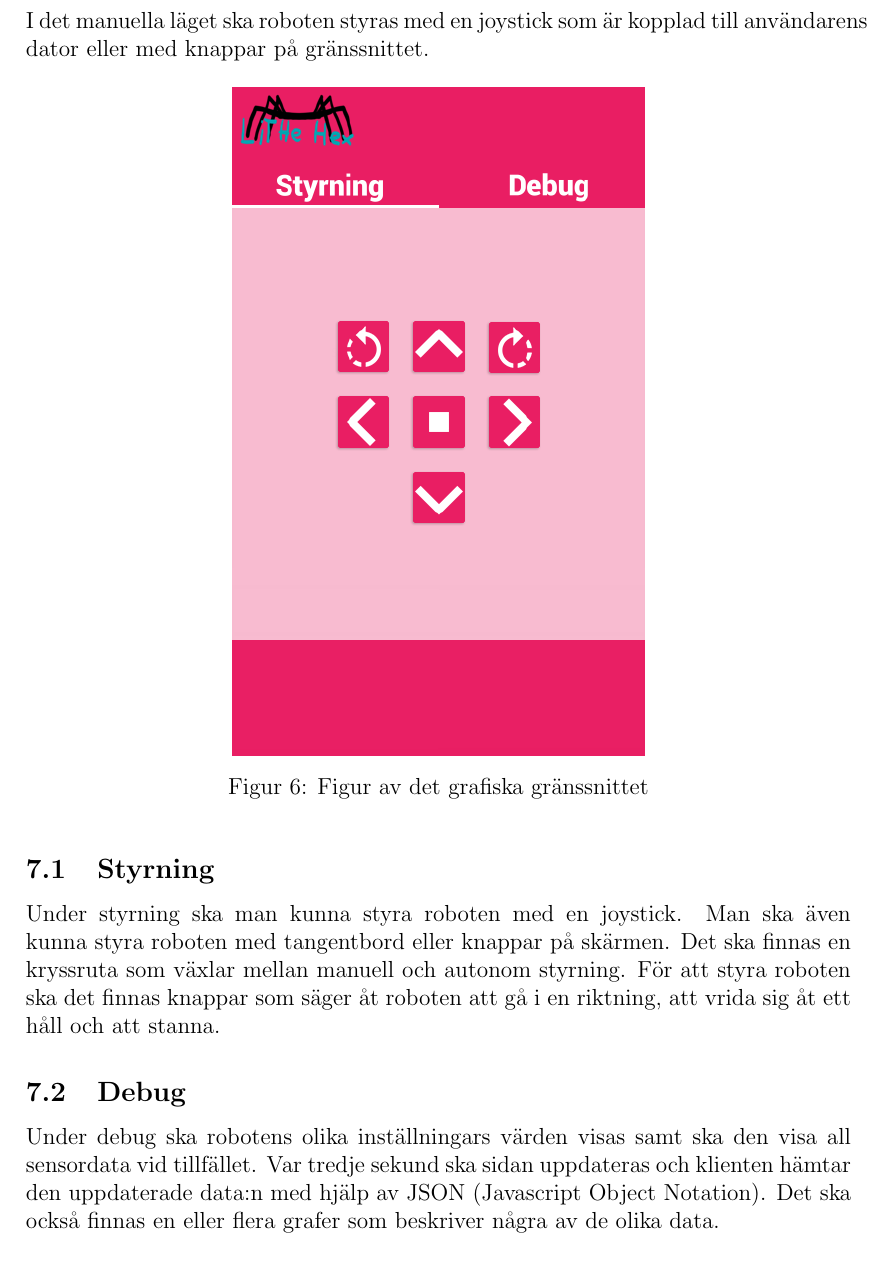
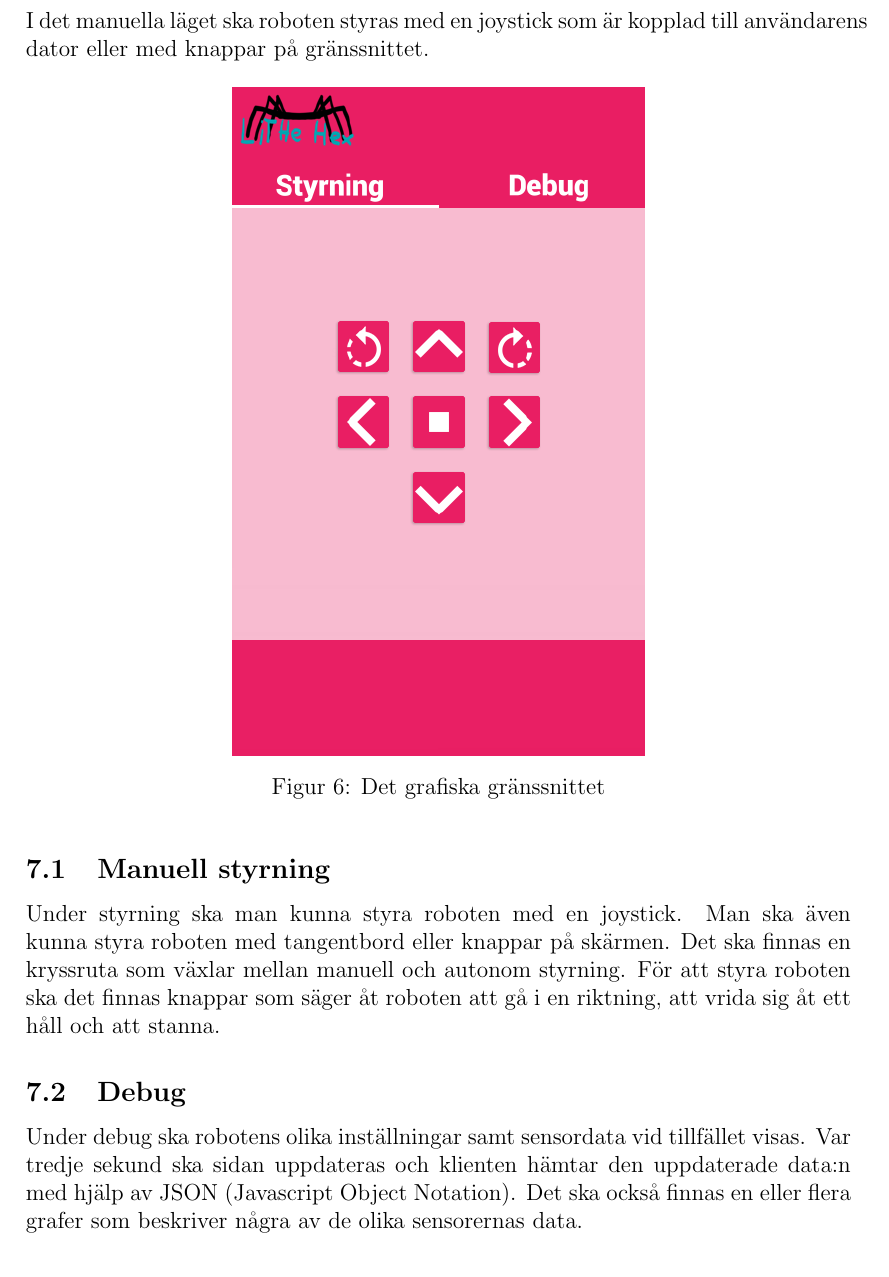
Before and after one commit to TheZoq2/LiTHe-Hex, a LaTeX document (documents/Designspecifikation/designspecifikation.tex): part of page 15 of 16, cut so that both start at the same text. Compiled offline with pdfLaTeX.

Commit message:
Fix text about GUI

```diff
--- a/documents/Designspecifikation/designspecifikation.tex
+++ b/documents/Designspecifikation/designspecifikation.tex
@@ -487,10 +487,10 @@
 	\begin{figure}[h]
 		\centering
 		\includegraphics[width=0.5\linewidth]{images/gui-index.png}
-		\caption{Figur av det grafiska gränssnittet\label{fig:gui-overview}}
+		\caption{Det grafiska gränssnittet\label{fig:gui-overview}}
 	\end{figure}
 
-    \subsection{Styrning}
+    \subsection{Manuell styrning}
     Under styrning ska man kunna styra roboten med en joystick. Man ska även
     kunna styra roboten med tangentbord eller knappar på skärmen. Det ska finnas
     en kryssruta som växlar mellan manuell och autonom styrning. För att styra
@@ -498,10 +498,11 @@
     att vrida sig åt ett håll och att stanna.
 
     \subsection{Debug}
-	Under debug ska robotens olika inställningars värden visas samt ska den visa all
-	sensordata vid tillfället. Var tredje sekund ska sidan uppdateras och klienten
-	hämtar den uppdaterade data:n med hjälp av JSON (Javascript Object Notation).
-	Det ska också finnas en eller flera grafer som beskriver några av de olika data.
+	Under debug ska robotens olika inställningar samt sensordata vid tillfället
+    visas. Var tredje sekund ska sidan uppdateras och klienten hämtar den
+    uppdaterade data:n med hjälp av JSON (Javascript Object Notation). Det ska
+    också finnas en eller flera grafer som beskriver några av de olika
+    sensorernas data.
 
 	%%%%%%%%%%%%%%%%%%%%%%%%%%%%%%%%%%%%%%%%%%%%%%%%%%%%%%%%%%%%%%%%%%%%%%%%%%%%%%%%%
 	%						Simuleringar
```
